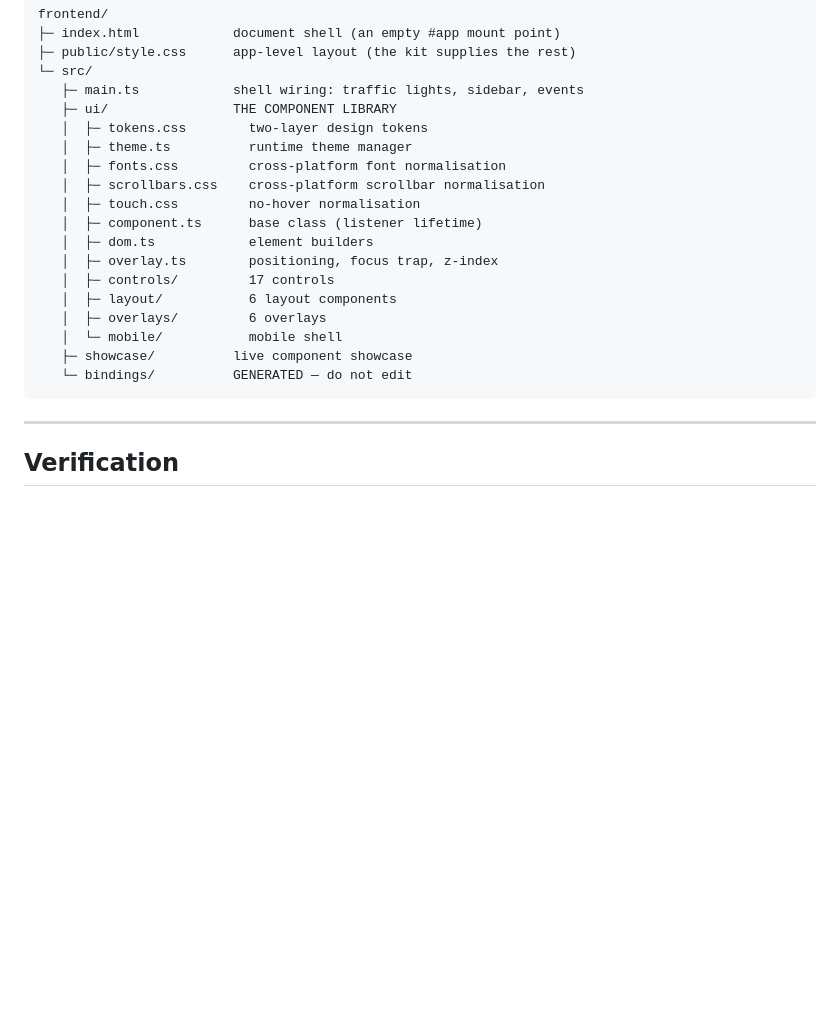
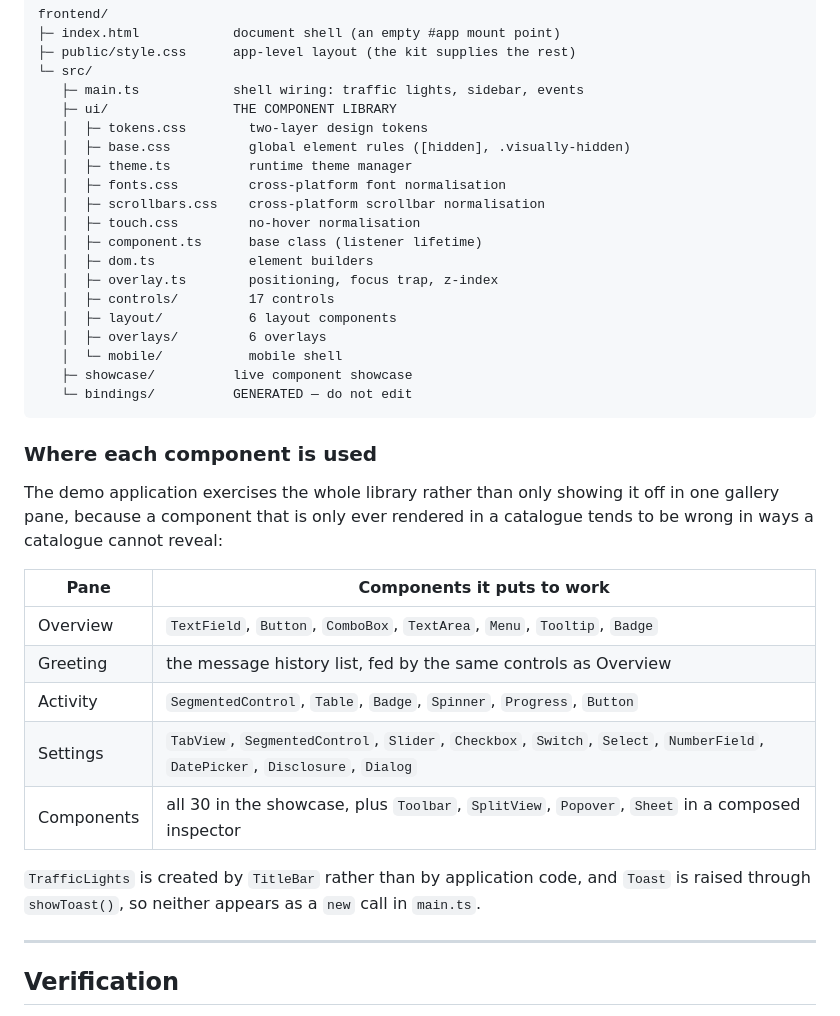
Before and after one commit to leef-l/macos-ui-kit, a Markdown page: README.md, the part around one of its changes. GitHub-like rendering; blank space fills up the shorter version.

````diff
--- a/README.md
+++ b/README.md
@@ -175,6 +175,7 @@ frontend/
    ├─ main.ts            shell wiring: traffic lights, sidebar, events
    ├─ ui/                THE COMPONENT LIBRARY
    │  ├─ tokens.css        two-layer design tokens
+   │  ├─ base.css          global element rules ([hidden], .visually-hidden)
    │  ├─ theme.ts          runtime theme manager
    │  ├─ fonts.css         cross-platform font normalisation
    │  ├─ scrollbars.css    cross-platform scrollbar normalisation
@@ -189,6 +190,24 @@ frontend/
    ├─ showcase/          live component showcase
    └─ bindings/          GENERATED — do not edit
 ```
+
+### Where each component is used
+
+The demo application exercises the whole library rather than only showing it off
+in one gallery pane, because a component that is only ever rendered in a
+catalogue tends to be wrong in ways a catalogue cannot reveal:
+
+| Pane | Components it puts to work |
+|---|---|
+| Overview | `TextField`, `Button`, `ComboBox`, `TextArea`, `Menu`, `Tooltip`, `Badge` |
+| Greeting | the message history list, fed by the same controls as Overview |
+| Activity | `SegmentedControl`, `Table`, `Badge`, `Spinner`, `Progress`, `Button` |
+| Settings | `TabView`, `SegmentedControl`, `Slider`, `Checkbox`, `Switch`, `Select`, `NumberField`, `DatePicker`, `Disclosure`, `Dialog` |
+| Components | all 30 in the showcase, plus `Toolbar`, `SplitView`, `Popover`, `Sheet` in a composed inspector |
+
+`TrafficLights` is created by `TitleBar` rather than by application code, and
+`Toast` is raised through `showToast()`, so neither appears as a `new` call in
+`main.ts`.
 
 ---
 
````
Also changed, not shown: other parts of README.md (+18 -0 lines), docs/screenshot.png, 5 other files.
